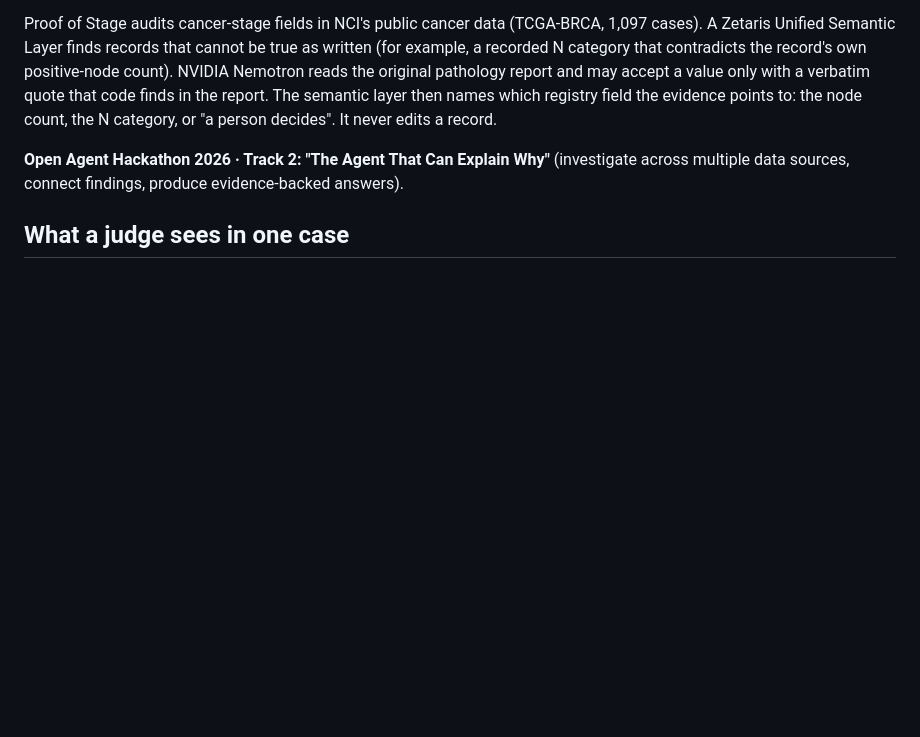
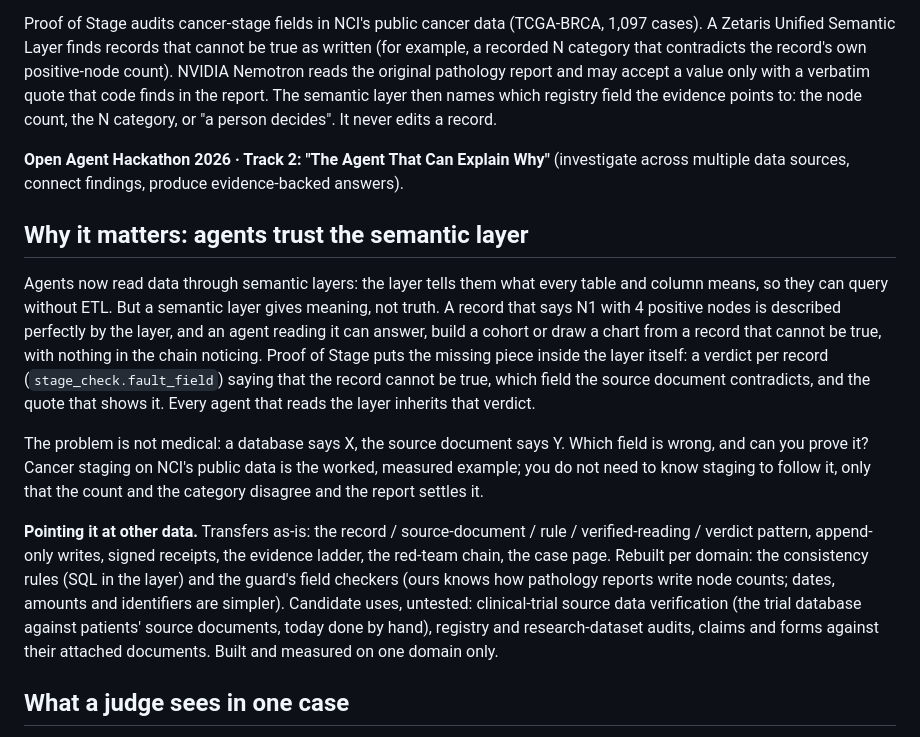
Before and after one commit to py-tr/proof-of-stage, a Markdown page: README.md, the part around the change. Drawn GitHub-style; blank space fills up the shorter version.

Commit message:
README: why it matters (agents trust the semantic layer) and pointing it at other data

```diff
--- a/README.md
+++ b/README.md
@@ -5,6 +5,14 @@
 Proof of Stage audits cancer-stage fields in NCI's public cancer data (TCGA-BRCA, 1,097 cases). A Zetaris Unified Semantic Layer finds records that cannot be true as written (for example, a recorded N category that contradicts the record's own positive-node count). NVIDIA Nemotron reads the original pathology report and may accept a value only with a verbatim quote that code finds in the report. The semantic layer then names which registry field the evidence points to: the node count, the N category, or "a person decides". It never edits a record.
 
 **Open Agent Hackathon 2026 · Track 2: "The Agent That Can Explain Why"** (investigate across multiple data sources, connect findings, produce evidence-backed answers).
+
+## Why it matters: agents trust the semantic layer
+
+Agents now read data through semantic layers: the layer tells them what every table and column means, so they can query without ETL. But a semantic layer gives meaning, not truth. A record that says N1 with 4 positive nodes is described perfectly by the layer, and an agent reading it can answer, build a cohort or draw a chart from a record that cannot be true, with nothing in the chain noticing. Proof of Stage puts the missing piece inside the layer itself: a verdict per record (`stage_check.fault_field`) saying that the record cannot be true, which field the source document contradicts, and the quote that shows it. Every agent that reads the layer inherits that verdict.
+
+The problem is not medical: a database says X, the source document says Y. Which field is wrong, and can you prove it? Cancer staging on NCI's public data is the worked, measured example; you do not need to know staging to follow it, only that the count and the category disagree and the report settles it.
+
+**Pointing it at other data.** Transfers as-is: the record / source-document / rule / verified-reading / verdict pattern, append-only writes, signed receipts, the evidence ladder, the red-team chain, the case page. Rebuilt per domain: the consistency rules (SQL in the layer) and the guard's field checkers (ours knows how pathology reports write node counts; dates, amounts and identifiers are simpler). Candidate uses, untested: clinical-trial source data verification (the trial database against patients' source documents, today done by hand), registry and research-dataset audits, claims and forms against their attached documents. Built and measured on one domain only.
 
 ## What a judge sees in one case
 
```
